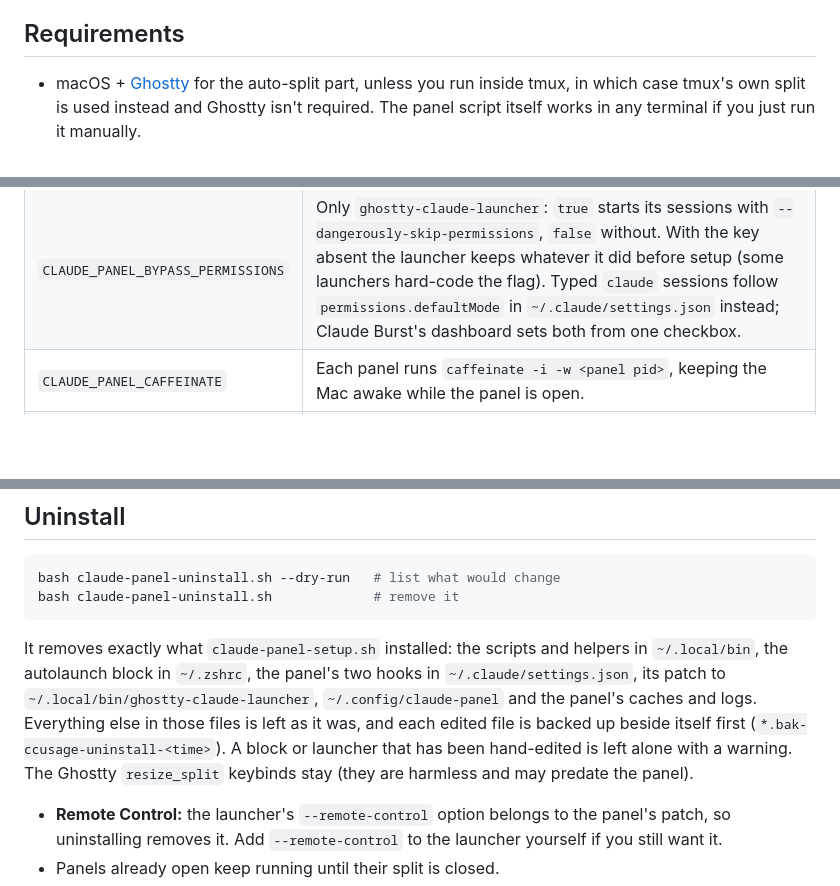
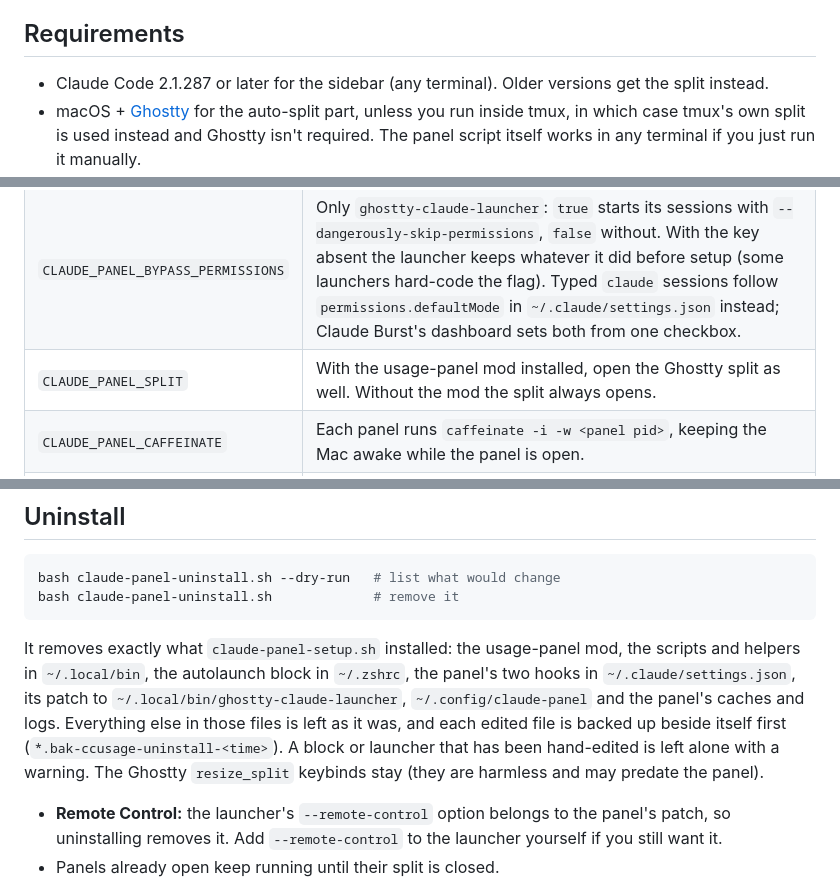
Before and after one commit to andrewbakercloudscale/claude-code-cost-sidebar, a Markdown page: README.md, 3 parts joined by grey strips. Rendered like a GitHub page; blank space fills up the shorter version.

````diff
--- a/README.md
+++ b/README.md
@@ -90,6 +117,7 @@ The installer lays down a **panel script** (the thing that renders live stats in
 
 ## Requirements
 
+- Claude Code 2.1.287 or later for the sidebar (any terminal). Older versions get the split instead.
 - macOS + [Ghostty](https://ghostty.org/) for the auto-split part, unless you run inside tmux, in which case tmux's own split is used instead and Ghostty isn't required. The panel script itself works in any terminal if you just run it manually.
 - `jq`
 - Node.js (for [`ccusage`](https://github.com/ryoppippi/ccusage), which setup installs with `npm install -g ccusage` when it is missing, and stops if it cannot) and Python 3
@@ -127,6 +155,7 @@ You can also run the panel manually at any time, in any terminal:
 |---|---|
 | `CLAUDE_PANEL_REMOTE_CONTROL` | Interactive `claude` launches (the `~/.zshrc` wrapper and `ghostty-claude-launcher`) start with `--remote-control`, named after the folder (`claude-burst`, then `claude-burst 2` when a running session already has that name). Skipped for subcommands, a positional prompt, `-p`, `--help`/`--version`, or when you pass `--remote-control` yourself. |
 | `CLAUDE_PANEL_BYPASS_PERMISSIONS` | Only `ghostty-claude-launcher`: `true` starts its sessions with `--dangerously-skip-permissions`, `false` without. With the key absent the launcher keeps whatever it did before setup (some launchers hard-code the flag). Typed `claude` sessions follow `permissions.defaultMode` in `~/.claude/settings.json` instead; Claude Burst's dashboard sets both from one checkbox. |
+| `CLAUDE_PANEL_SPLIT` | With the usage-panel mod installed, open the Ghostty split as well. Without the mod the split always opens. |
 | `CLAUDE_PANEL_CAFFEINATE` | Each panel runs `caffeinate -i -w <panel pid>`, keeping the Mac awake while the panel is open. |
 | `CLAUDE_PANEL_LOADING_OVERLAY` | Default `true`. While the launcher opens the panel split, focus is on the new split and typing is blocked for a few seconds. A small floating notice ("Loading usage panel... wait to type") sits over the top of the Ghostty window and turns to "Ready: start typing" the moment focus is back on the claude pane. It never takes focus, ignores the mouse, and closes itself after 10s at most. Set `false` to turn it off. Built by the installer as `~/.local/bin/claude-panel-overlay` (needs clang). |
 | `CLAUDE_PANEL_COMPACTION_OVERLAY` | Default `true`. With Claude Burst, while it summarises this session in the background (pauseless compaction), the same floating notice reads "Async Compaction In Progress" and turns to "Async Compaction Finished" when the summary is done. It shows only while Ghostty is the app in front, never takes focus, and closes itself after 10 minutes at most. Set `false` to turn it off. |
@@ -172,7 +201,7 @@ bash claude-panel-uninstall.sh --dry-run   # list what would change
 bash claude-panel-uninstall.sh             # remove it
 ```
 
-It removes exactly what `claude-panel-setup.sh` installed: the scripts and helpers in `~/.local/bin`, the autolaunch block in `~/.zshrc`, the panel's two hooks in `~/.claude/settings.json`, its patch to `~/.local/bin/ghostty-claude-launcher`, `~/.config/claude-panel` and the panel's caches and logs. Everything else in those files is left as it was, and each edited file is backed up beside itself first (`*.bak-ccusage-uninstall-<time>`). A block or launcher that has been hand-edited is left alone with a warning. The Ghostty `resize_split` keybinds stay (they are harmless and may predate the panel).
+It removes exactly what `claude-panel-setup.sh` installed: the usage-panel mod, the scripts and helpers in `~/.local/bin`, the autolaunch block in `~/.zshrc`, the panel's two hooks in `~/.claude/settings.json`, its patch to `~/.local/bin/ghostty-claude-launcher`, `~/.config/claude-panel` and the panel's caches and logs. Everything else in those files is left as it was, and each edited file is backed up beside itself first (`*.bak-ccusage-uninstall-<time>`). A block or launcher that has been hand-edited is left alone with a warning. The Ghostty `resize_split` keybinds stay (they are harmless and may predate the panel).
 
 - **Remote Control:** the launcher's `--remote-control` option belongs to the panel's patch, so uninstalling removes it. Add `--remote-control` to the launcher yourself if you still want it.
 - Panels already open keep running until their split is closed.
````
Also changed, not shown: other parts of README.md (+30 -3 lines), docs/usage-sidebar.png (added), 2 other files.
